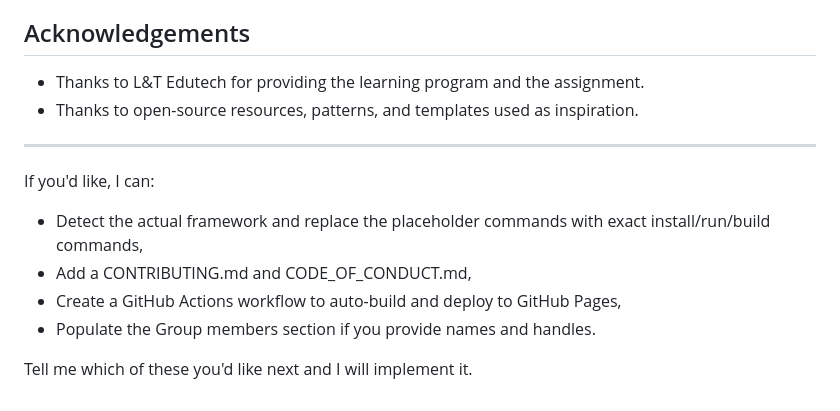
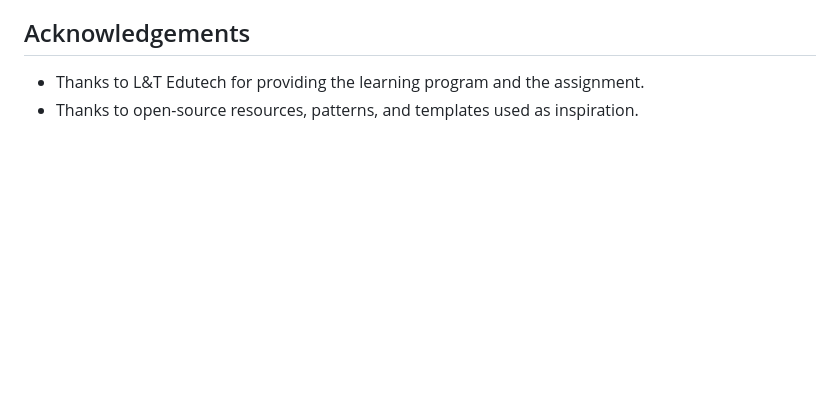
Before and after one commit to Rahma5983/My-CollegeandHostel-LTSU-Website, a Markdown page: README.md, the part around the change. Drawn GitHub-style; blank space fills up the shorter version.

Commit message:
Clean up README by removing unused suggestions
Removed placeholder text and options for future enhancements.

```diff
--- a/README.md
+++ b/README.md
@@ -153,13 +153,3 @@ Acknowledgements
 ----------------
 - Thanks to L&T Edutech for providing the learning program and the assignment.
 - Thanks to open-source resources, patterns, and templates used as inspiration.
-
----
-
-If you'd like, I can:
-- Detect the actual framework and replace the placeholder commands with exact install/run/build commands,
-- Add a CONTRIBUTING.md and CODE_OF_CONDUCT.md,
-- Create a GitHub Actions workflow to auto-build and deploy to GitHub Pages,
-- Populate the Group members section if you provide names and handles.
-
-Tell me which of these you'd like next and I will implement it.
```
